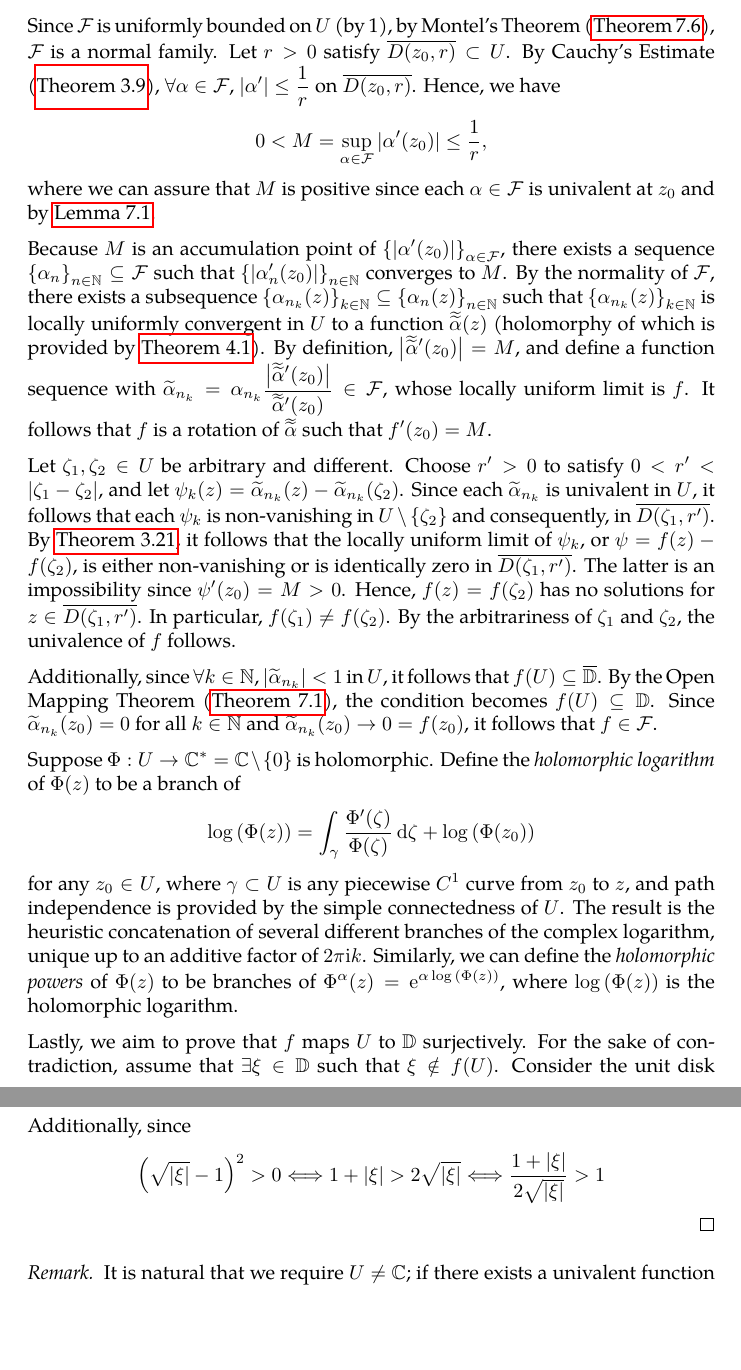
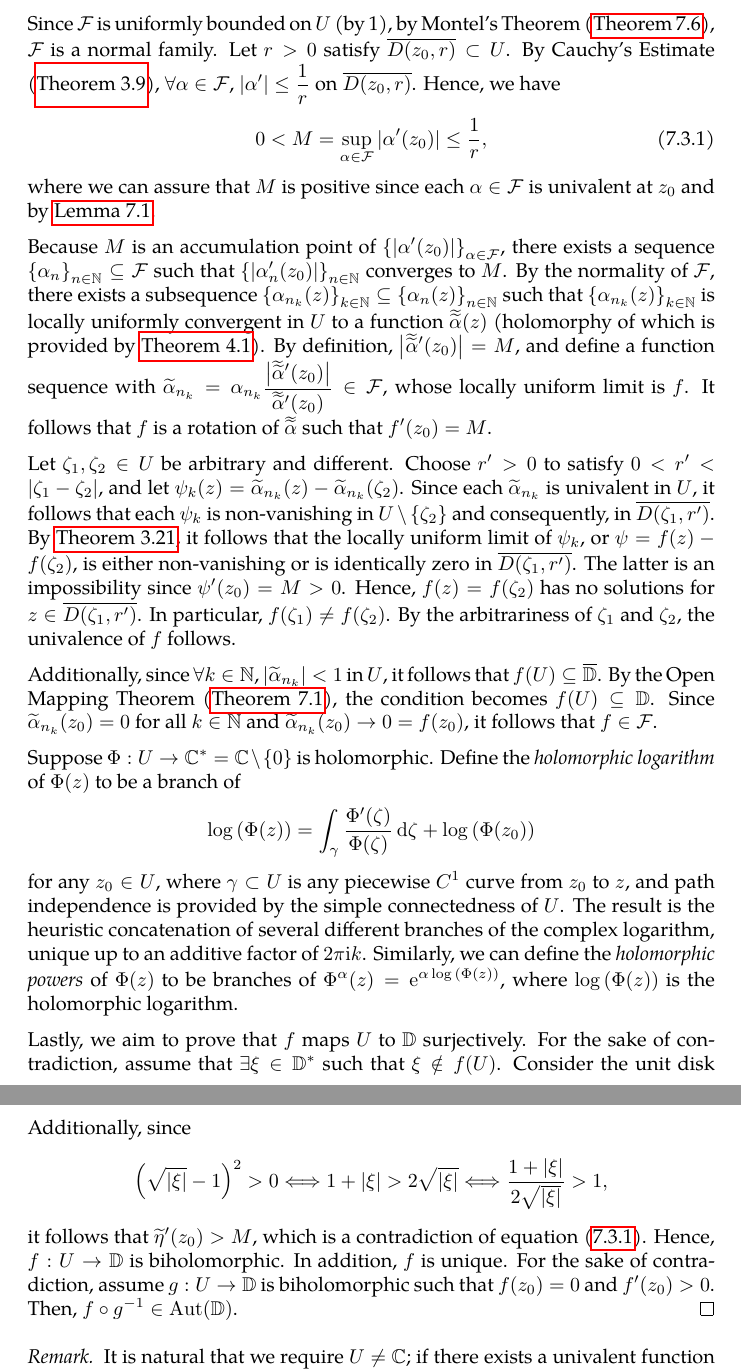
Before and after one commit to slipperking/complex-analysis-latex, a LaTeX document (main.tex): two parts of pages 138 and 139 of 148, joined at a grey line, cut so that both start at the same text, the shorter picture padded with empty space. Compiled offline with pdfLaTeX.

Commit message:
overleaf_to_git (Wed Aug  6 12:22:18 2025 -0700): update main.tex from r19156 to r19160

```diff
--- a/main.tex
+++ b/main.tex
@@ -3196,7 +3196,10 @@ The Riemann Mapping Theorem is one of the most profound results in complex analy
 
     To prove this assertion, observe that since \(z_0\in D(0,R)\), it follows that \(\forall z\in U\subseteq D(0,R)\), \(\abs{z-z_0}<2R\), and consequently, \(\abs{\frac{z-z_0}{2R}}<1\). Therefore, \[\alpha(z)=\frac{z-z_0}{2R}\] maps \(U\) to \(\mathbb{D}\), and it is linear and univalent. This shows that \(\alpha\in\mathcal{F}\). It is easy to prove that \(\mathcal{F}\) is infinite; any function in the form of \(z\mapsto\frac{z-z_0}{\zeta}\) for \(\zeta\geq2R\) also lies in \(\mathcal{F}\).
 
-    Since \(\mathcal{F}\) is uniformly bounded on \(U\) (by 1), by Montel's Theorem (\autoref{thm:montel}), \(\mathcal{F}\) is a normal family. Let \(r>0\) satisfy \(\overline{D\qty(z_0,r)}\subset U\). By Cauchy's Estimate (\autoref{thm:cauchysestimate}), \(\forall \alpha\in\mathcal{F}\), \(\abs{\alpha'}\leq\frac{1}{r}\) on \(\overline{D\qty(z_0,r)}\). Hence, we have \[0<M=\sup_{\alpha\in\mathcal{F}}\abs{\alpha'\qty(z_0)}\leq\frac{1}{r},\]
+    Since \(\mathcal{F}\) is uniformly bounded on \(U\) (by 1), by Montel's Theorem (\autoref{thm:montel}), \(\mathcal{F}\) is a normal family. Let \(r>0\) satisfy \(\overline{D\qty(z_0,r)}\subset U\). By Cauchy's Estimate (\autoref{thm:cauchysestimate}), \(\forall \alpha\in\mathcal{F}\), \(\abs{\alpha'}\leq\frac{1}{r}\) on \(\overline{D\qty(z_0,r)}\). Hence, we have
+    \begin{equation}
+        0<M=\sup_{\alpha\in\mathcal{F}}\abs{\alpha'\qty(z_0)}\leq\frac{1}{r},\label{eq:riemannmapping_fixedpointderivativesupremum}
+    \end{equation}
     where we can assure that \(M\) is positive since each \(\alpha\in\mathcal{F}\) is univalent at \(z_0\) and by \autoref{lemma:univalentnonvanishingderivative}.
 
     Because \(M\) is an accumulation point of \(\qty{\abs{\alpha'\qty(z_0)}}_{\alpha\in\mathcal{F}}\), there exists a sequence \(\qty{\alpha_n}_{n\in\mathbb{N}}\subseteq\mathcal{F}\) such that \(\qty{\abs{\alpha'_n\qty(z_0)}}_{n\in\mathbb{N}}\) converges to \(M\). By the normality of \(\mathcal{F}\), there exists a subsequence \(\qty{\alpha_{n_k}(z)}_{k\in\mathbb{N}}\subseteq\qty{\alpha_n(z)}_{n\in\mathbb{N}}\) such that \(\qty{\alpha_{n_k}(z)}_{k\in\mathbb{N}}\) is locally uniformly convergent in \(U\) to a function \(\doubletilde{\alpha}(z)\) (holomorphy of which is provided by \autoref{thm:weierstrassuniformlimit}). By definition, \(\abs{\doubletilde{\alpha}'\qty(z_0)}=M\), and define a function sequence with \(\widetilde{\alpha}_{n_k}=\alpha_{n_k}\frac{\abs{\doubletilde{\alpha}'\qty(z_0)}}{\doubletilde{\alpha}'\qty(z_0)}\in\mathcal{F}\), whose locally uniform limit is \(f\). It follows that \(f\) is a rotation of \(\doubletilde{\alpha}\) such that \(f'\qty(z_0)=M\).
@@ -3207,14 +3210,16 @@ The Riemann Mapping Theorem is one of the most profound results in complex analy
 
     Suppose \(\Phi:U\to\mathbb{C}^*=\mathbb{C}\setminus\qty{0}\) is holomorphic. Define the \textit{holomorphic logarithm} of \(\Phi(z)\) to be a branch of \[\log\qty(\Phi(z))=\int_{\gamma}\frac{\Phi'(\zeta)}{\Phi(\zeta)}\ddzeta+\log\qty(\Phi\qty(z_0))\] for any \(z_0\in U\), where \(\gamma\subset U\) is any piecewise \(C^1\) curve from \(z_0\) to \(z\), and path independence is provided by the simple connectedness of \(U\). The result is the heuristic concatenation of several different branches of the complex logarithm, unique up to an additive factor of \(2\pi\ii k\). Similarly, we can define the \textit{holomorphic powers} of \(\Phi(z)\) to be branches of \(\Phi^\alpha (z)=\ee^{\alpha\log\qty(\Phi(z))}\), where \(\log\qty(\Phi(z))\) is the holomorphic logarithm.
 
-    Lastly, we aim to prove that \(f\) maps \(U\) to \(\mathbb{D}\) surjectively. For the sake of contradiction, assume that \(\exists\xi\in\mathbb{D}\) such that \(\xi\notin f(U)\). Consider the unit disk automorphism \(\varphi_\xi(z)=\frac{z-\xi}{1-z\overline{\xi}}\). Since \(\varphi_\xi(z)\) vanishes when \(z=\xi\), and since \(f(z)=\xi\) has no solutions in \(U\), there exists a holomorphic square root \[\mu(z)=\sqrt{\varphi_\xi\circ f(z)}\in\mathbb{D}\] for \(z\in U\). Let \(\tau=\mu\qty(z_0)=\sqrt{-\xi}\), and let \[\eta(z)=\varphi_\tau\circ\mu(z),\]
+    Lastly, we aim to prove that \(f\) maps \(U\) to \(\mathbb{D}\) surjectively. For the sake of contradiction, assume that \(\exists\xi\in\mathbb{D}^*\) such that \(\xi\notin f(U)\). Consider the unit disk automorphism \(\varphi_\xi(z)=\frac{z-\xi}{1-z\overline{\xi}}\). Since \(\varphi_\xi(z)\) vanishes when \(z=\xi\), and since \(f(z)=\xi\) has no solutions in \(U\), there exists a holomorphic square root \[\mu(z)=\sqrt{\varphi_\xi\circ f(z)}\in\mathbb{D}\] for \(z\in U\). Let \(\tau=\mu\qty(z_0)=\sqrt{-\xi}\), and let \[\eta(z)=\varphi_\tau\circ\mu(z),\]
     where \(\varphi_\tau=\frac{z-\tau}{1-z\overline{\tau}}\). Since \(\eta\qty(z_0)=\varphi_\tau\qty(\tau)=0\), it follows that \(\eta\in\mathcal{F}\). Let \(\widetilde{\eta}=\frac{\abs{\eta'\qty(z_0)}}{\eta'\qty(z_0)}\eta\), which is also in \(\mathcal{F}\). However, since \(\widetilde{\eta}'=\frac{\abs{\eta'\qty(z_0)}}{\eta'\qty(z_0)}\eta'\), we have
     \begin{align*}
         \widetilde{\eta}'\qty(z_0)=\abs{\frac{f'\qty(z_0)\qty(\varphi'_\tau\circ\tau)\qty(\varphi'_\xi\circ 0)}{2\sqrt{\varphi_\xi\circ 0}}}&=\frac{M}{2\sqrt{\abs{\xi}}}\eval{\frac{1-\overline{\tau}\tau}{\qty(1-z\overline{\tau})^2}}_{z=\tau}\eval{\frac{1-\overline{\xi}\xi}{\qty(1-z\overline{\xi})^2}}_{z=0}\\
         &=\frac{M}{2\sqrt{\abs{\xi}}}\frac{1-\abs{\xi}^2}{1-\abs{\xi}}=\frac{M\qty(1+\abs{\xi})}{2\sqrt{\abs{\xi}}}.
     \end{align*}
     Additionally, since
-    \[\qty(\sqrt{\abs{\xi}}-1)^2>0\Longleftrightarrow 1+\abs{\xi}>2\sqrt{\abs{\xi}}\Longleftrightarrow\frac{1+\abs{\xi}}{2\sqrt{\abs{\xi}}}>1\]
+    \[\qty(\sqrt{\abs{\xi}}-1)^2>0\Longleftrightarrow 1+\abs{\xi}>2\sqrt{\abs{\xi}}\Longleftrightarrow\frac{1+\abs{\xi}}{2\sqrt{\abs{\xi}}}>1,\]
+    it follows that \(\widetilde{\eta}'\qty(z_0)>M\), which is a contradiction of equation~\eqref{eq:riemannmapping_fixedpointderivativesupremum}.
+    Hence, \(f:U\to\mathbb{D}\) is biholomorphic. In addition, \(f\) is unique. For the sake of contradiction, assume \(g:U\to\mathbb{D}\) is biholomorphic such that \(f\qty(z_0)=0\) and \(f'\qty(z_0)>0\). Then, \(f\circ g^{-1}\in\Aut\qty(\mathbb{D})\).
 \end{proof}
 \begin{remark}
     It is natural that we require \(U\neq\mathbb{C}\); if there exists a univalent function \(f:\mathbb{C}\to\mathbb{D}\), then by Liouville's Theorem (\autoref{thm:liouville}), \(f\) would be a constant function.
```
